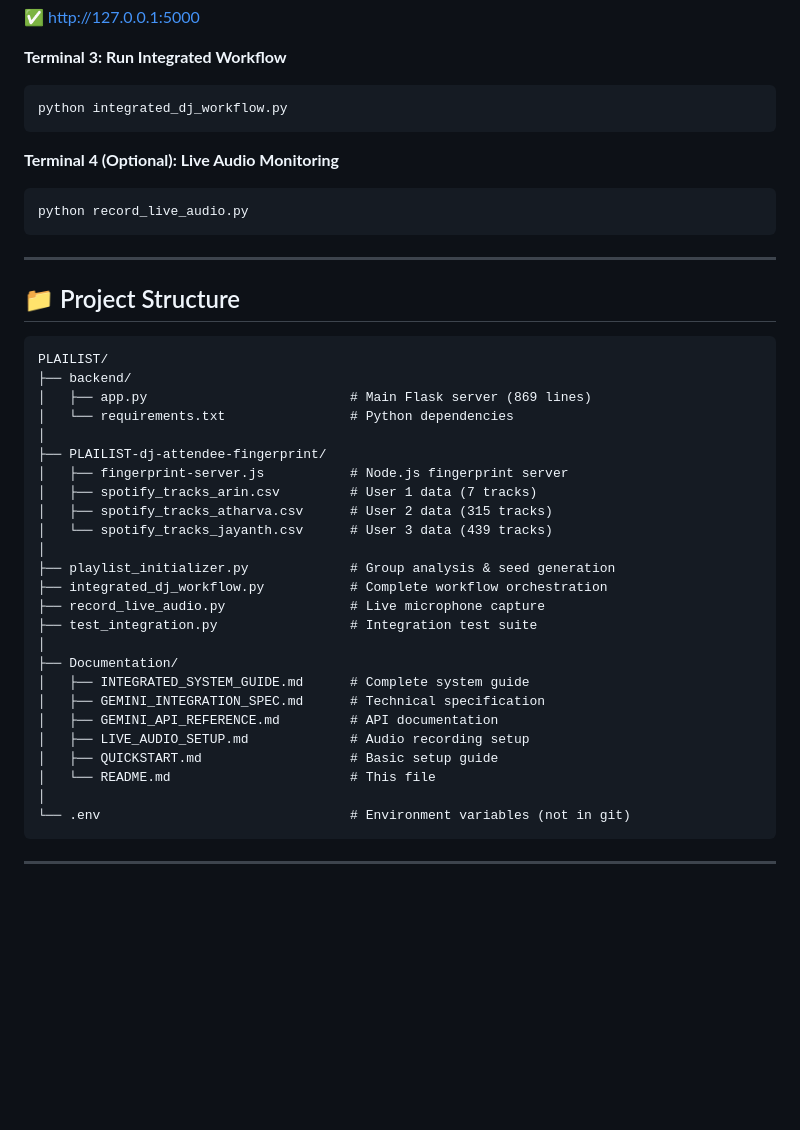
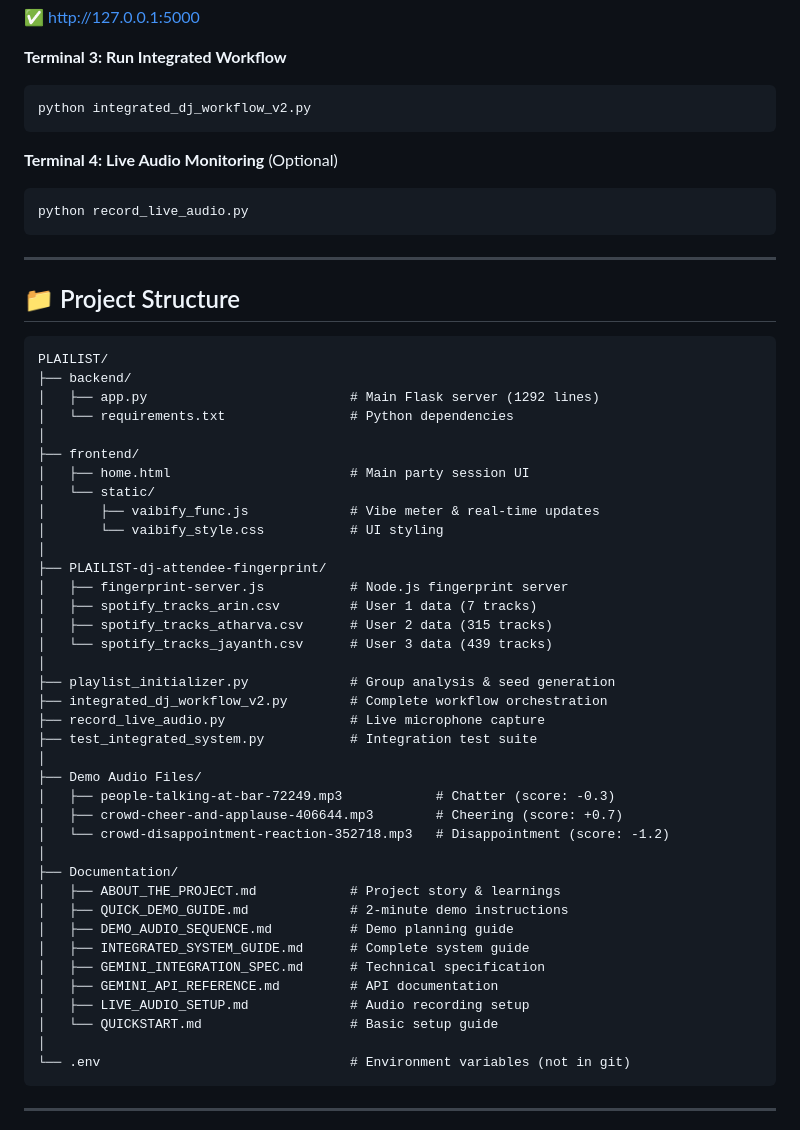
Before and after one commit to AlgorithmNBlues/PLAILIST, a Markdown page: README.md, the part around one of its changes. Rendered like a GitHub page; blank space fills up the shorter version.

````diff
--- a/README.md
+++ b/README.md
@@ -115,10 +166,10 @@ python backend\app.py
 
 **Terminal 3: Run Integrated Workflow**
 ```bash
-python integrated_dj_workflow.py
+python integrated_dj_workflow_v2.py
 ```
 
-**Terminal 4 (Optional): Live Audio Monitoring**
+**Terminal 4: Live Audio Monitoring** (Optional)
 ```bash
 python record_live_audio.py
 ```
@@ -130,8 +181,14 @@ python record_live_audio.py
 ```
 PLAILIST/
 ├── backend/
-│   ├── app.py                          # Main Flask server (869 lines)
+│   ├── app.py                          # Main Flask server (1292 lines)
 │   └── requirements.txt                # Python dependencies
+│
+├── frontend/
+│   ├── home.html                       # Main party session UI
+│   └── static/
+│       ├── vaibify_func.js             # Vibe meter & real-time updates
+│       └── vaibify_style.css           # UI styling
 │
 ├── PLAILIST-dj-attendee-fingerprint/
 │   ├── fingerprint-server.js           # Node.js fingerprint server
@@ -140,17 +197,24 @@ PLAILIST/
 │   └── spotify_tracks_jayanth.csv      # User 3 data (439 tracks)
 │
 ├── playlist_initializer.py             # Group analysis & seed generation
-├── integrated_dj_workflow.py           # Complete workflow orchestration
+├── integrated_dj_workflow_v2.py        # Complete workflow orchestration
 ├── record_live_audio.py                # Live microphone capture
-├── test_integration.py                 # Integration test suite
+├── test_integrated_system.py           # Integration test suite
+│
+├── Demo Audio Files/
+│   ├── people-talking-at-bar-72249.mp3            # Chatter (score: -0.3)
+│   ├── crowd-cheer-and-applause-406644.mp3        # Cheering (score: +0.7)
+│   └── crowd-disappointment-reaction-352718.mp3   # Disappointment (score: -1.2)
 │
 ├── Documentation/
+│   ├── ABOUT_THE_PROJECT.md            # Project story & learnings
+│   ├── QUICK_DEMO_GUIDE.md             # 2-minute demo instructions
+│   ├── DEMO_AUDIO_SEQUENCE.md          # Demo planning guide
 │   ├── INTEGRATED_SYSTEM_GUIDE.md      # Complete system guide
 │   ├── GEMINI_INTEGRATION_SPEC.md      # Technical specification
 │   ├── GEMINI_API_REFERENCE.md         # API documentation
 │   ├── LIVE_AUDIO_SETUP.md             # Audio recording setup
-│   ├── QUICKSTART.md                   # Basic setup guide
-│   └── README.md                       # This file
+│   └── QUICKSTART.md                   # Basic setup guide
 │
 └── .env                                # Environment variables (not in git)
 ```
````
Also changed, not shown: other parts of README.md (+52 -1 lines), QUICKSTART.md (+3 -2 lines).
